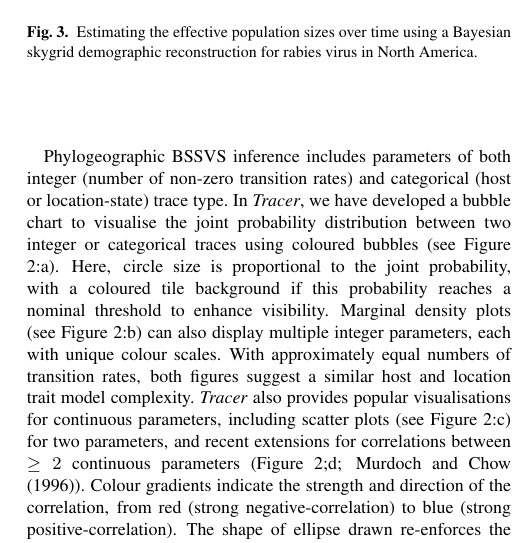
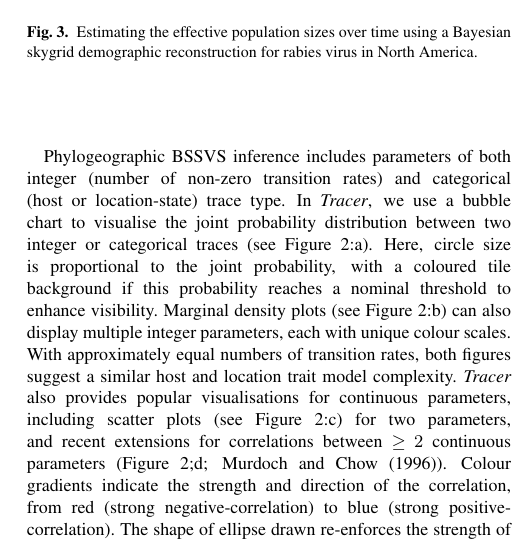
Before and after one commit to beast-dev/tracer, a LaTeX paper (manuscript/tracer17.tex): part of one column of page 3 of 4, cut so that both start at the same text. Compiled offline with pdfLaTeX.

Commit message:
Minor tweak

```diff
--- a/manuscript/tracer17.tex
+++ b/manuscript/tracer17.tex
@@ -163,7 +163,7 @@ We estimate the ancestral locations of RABV and their host-jumping history using
 
 Phylogeographic BSSVS inference includes parameters of both integer (number of non-zero transition rates) and categorical (host or location-state) trace type.
 %While a single parameter of such types can easily be visualised using a frequency plot,
-In \tracer, we have developed a bubble chart to visualise the joint probability distribution between two integer or categorical traces using coloured bubbles (see Figure \ref{fig:4tabs}:a).
+In \tracer, we use a bubble chart to visualise the joint probability distribution between two integer or categorical traces (see Figure \ref{fig:4tabs}:a).
 Here, circle size is proportional to the joint probability, %the blue coloured circle is in the credible set of given a probability threshold default to 0.95, the red is in the set not in the credible set.
 with a coloured tile background if this probability reaches a nominal threshold to enhance visibility.
 %The coloured background can also help to show the area of the credible set and non-credible set.
```
